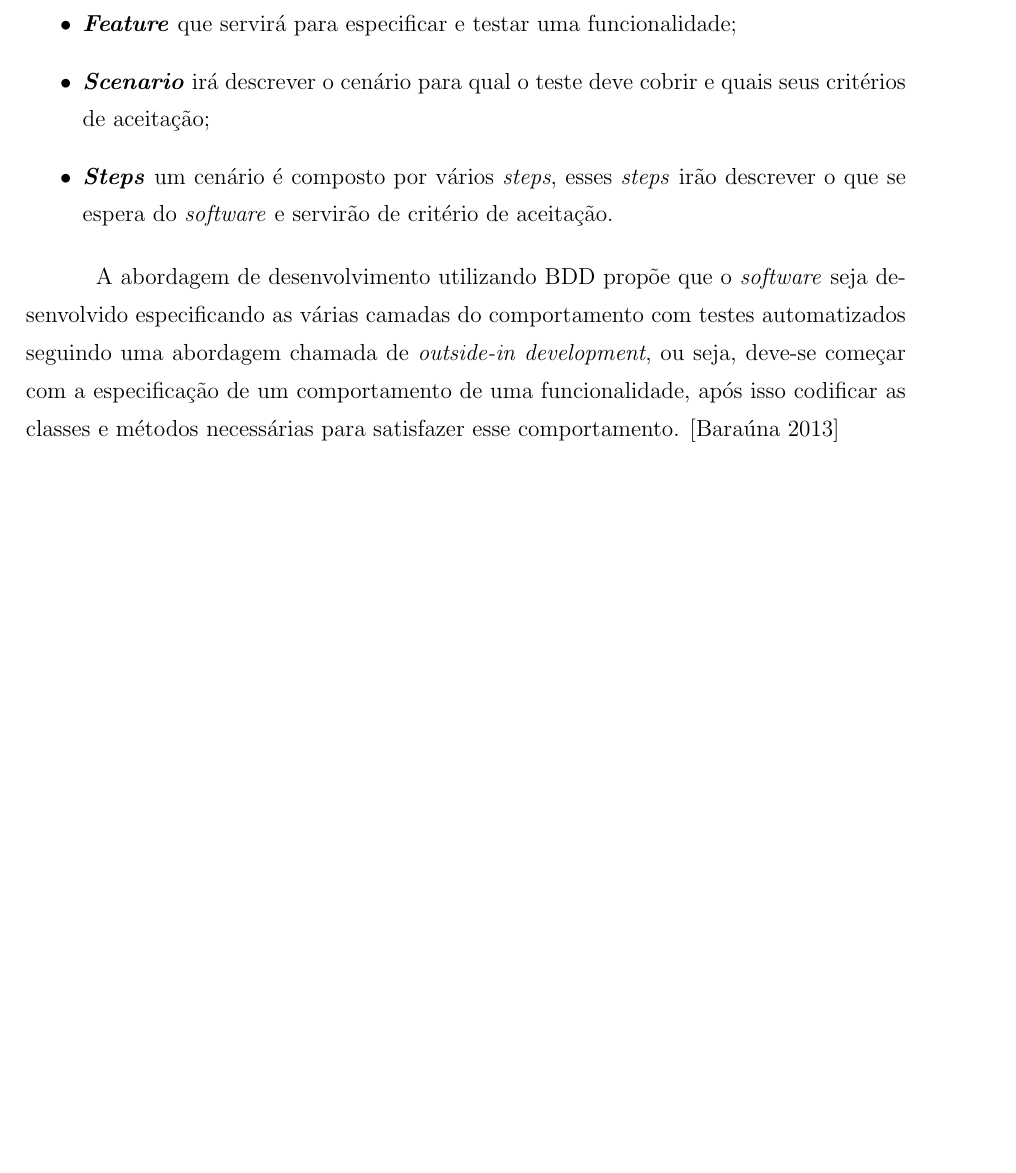
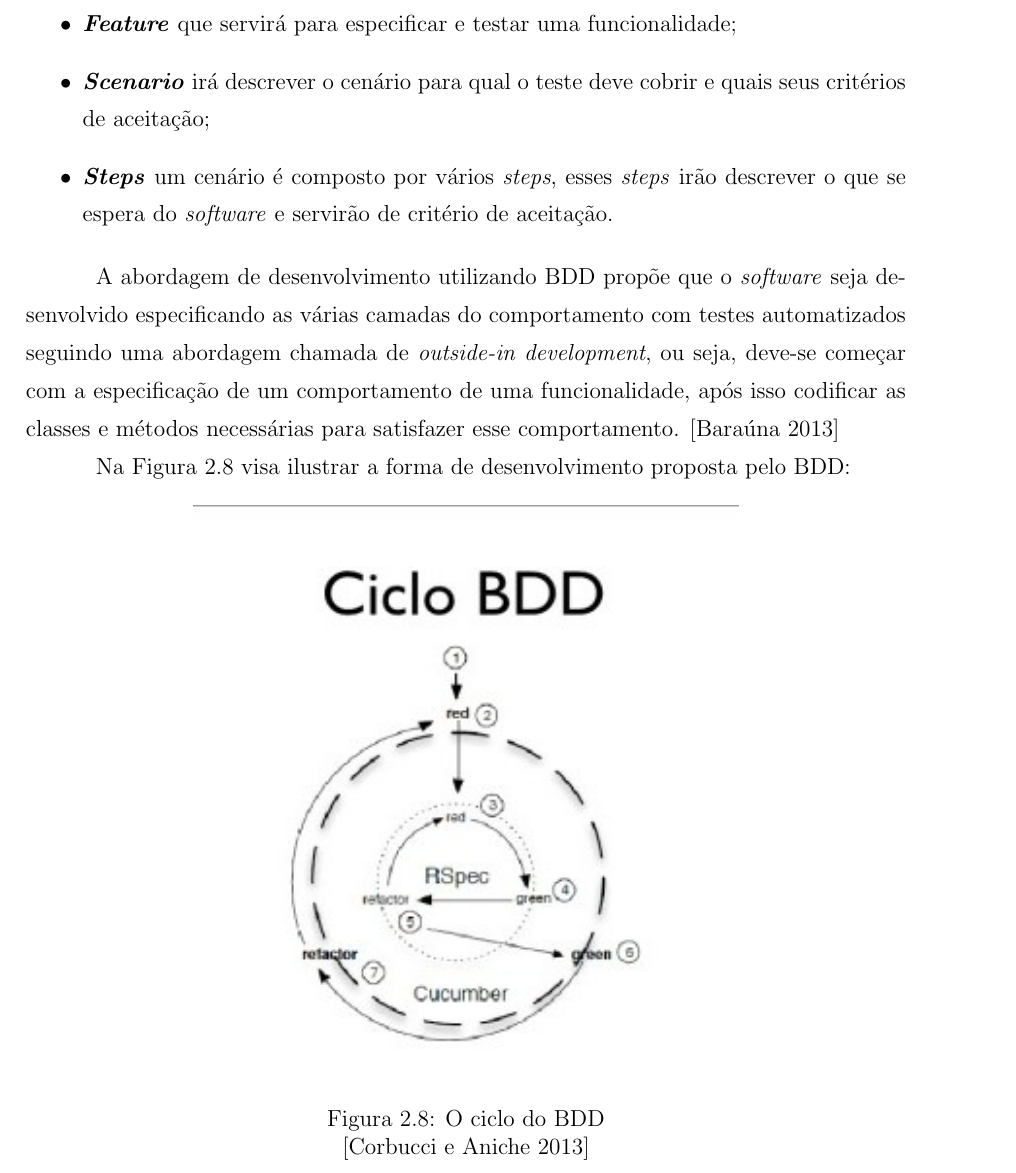
Before and after one commit to lccezinha/monografia, a LaTeX thesis (Monografia.tex): part of page 28 of 32 before the commit and part of page 28 of 33 after it, cut so that both start at the same text, the shorter picture padded with empty space. Compiled offline with pdfLaTeX; the source files are stored in an older character set and shown here as Unicode; a LaTeX package or settings file that is missing is left out; a missing bibliography style is replaced by a similar one.

Commit message:
WIP: BDD

```diff
--- a/Monografia.tex
+++ b/Monografia.tex
@@ -657,16 +657,16 @@ chamada de \textit{outside-in development}, ou seja, deve-se começar com a espe
 de uma funcionalidade, após isso codificar as classes e métodos necessárias para satisfazer
 esse comportamento. \cite{BDD:CasaDoCodigo}
 
-% Na Figura \ref{figura_10} visa ilustrar a forma de desenvolvimento proposta pelo BDD:
+Na Figura \ref{figura_10} visa ilustrar a forma de desenvolvimento proposta pelo BDD:
 
-% \begin{figure}[hbt!]
-%   \begin{center}
-%     \epsfig{file=images/ciclo-bdd.jpg}
-%     \caption{O ciclo do BDD}
-%     \label{figura_10}
-%     \cite{TDD:Aniche}
-%   \end{center}
-% \end{figure}
+\begin{figure}[hbt!]
+  \begin{center}
+    \epsfig{file=images/ciclo-bdd.jpg}
+    \caption{O ciclo do BDD}
+    \label{figura_10}
+    \cite{TDD:Aniche}
+  \end{center}
+\end{figure}
 
 
 \section{Linguagem Ruby}
```
